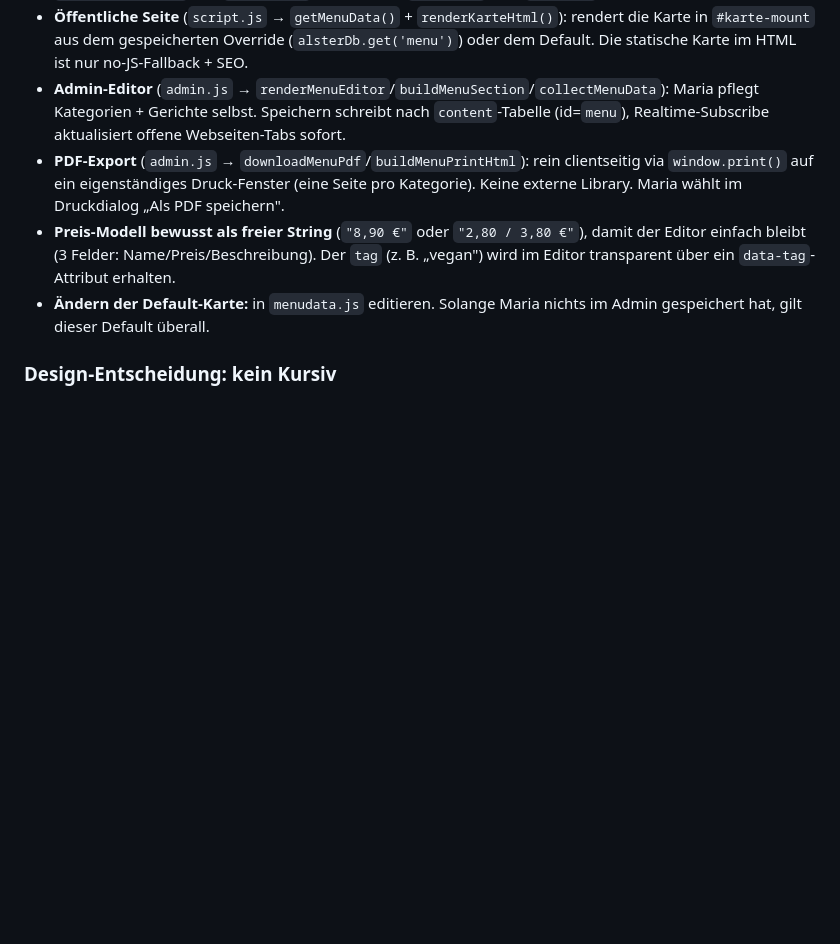
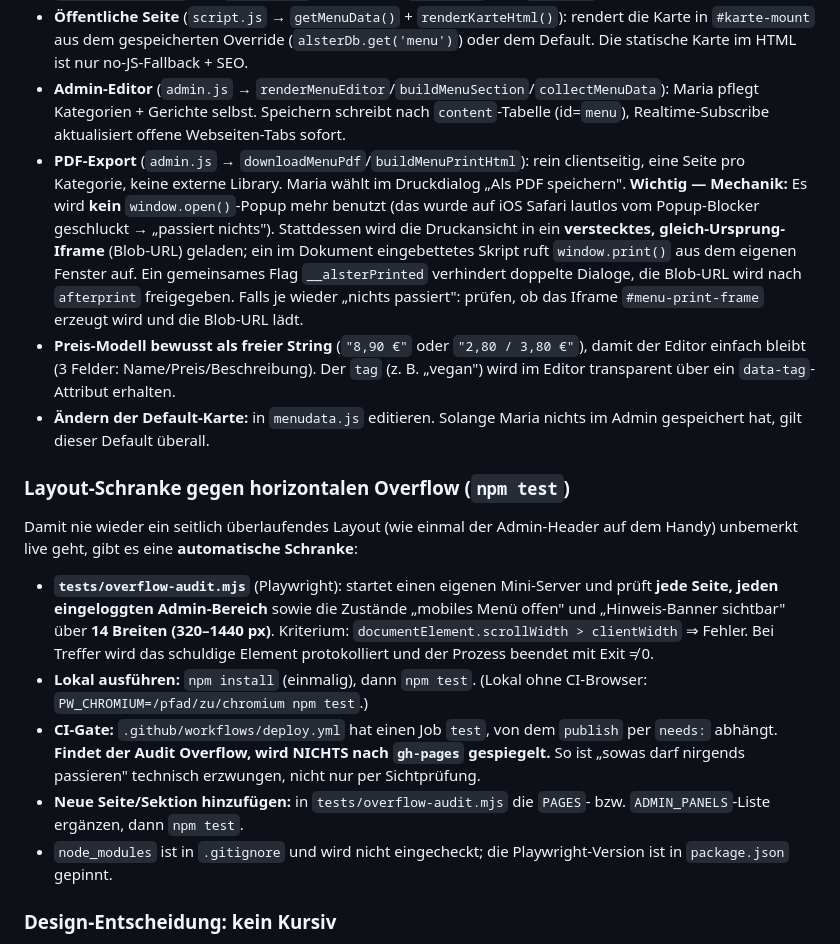
Before and after one commit to nnauroz-prog/AlsterCafe, a Markdown page: UEBERGABE.md, the part around the change. Rendered like a GitHub page; blank space fills up the shorter version.

Commit message:
Doku: Overflow-Schranke + neue PDF-Mechanik (Druck-Iframe)
UEBERGABE.md: neuer Dev-Abschnitt zur Layout-Schranke (npm test, CI-Gate)
und aktualisierte Beschreibung des PDF-Exports (Iframe statt Popup).

Co-Authored-By: Claude Opus 4.8 <noreply@anthropic.com>
Claude-Session: https://claude.ai/code/session_01MA3w2Ztic3FARzjQQMVUyg

```diff
--- a/UEBERGABE.md
+++ b/UEBERGABE.md
@@ -168,9 +168,18 @@ Die Frühstückskarte (Stand: Maria's echte PDF, 6 Kategorien, 47 Gerichte) ist
 - **`menudata.js`** — eine einzige Quelle der Wahrheit: `window.ALSTERCAFE_MENU_DEFAULT = { intro, sections: [{ title, icon, note?, items: [{ name, desc?, price, tag? }] }], footnote }`. Wird von `speisekarte.html` und `admin.html` geladen (vor `script.js` bzw. `admin.js`).
 - **Öffentliche Seite** (`script.js` → `getMenuData()` + `renderKarteHtml()`): rendert die Karte in `#karte-mount` aus dem gespeicherten Override (`alsterDb.get('menu')`) oder dem Default. Die statische Karte im HTML ist nur no-JS-Fallback + SEO.
 - **Admin-Editor** (`admin.js` → `renderMenuEditor`/`buildMenuSection`/`collectMenuData`): Maria pflegt Kategorien + Gerichte selbst. Speichern schreibt nach `content`-Tabelle (id=`menu`), Realtime-Subscribe aktualisiert offene Webseiten-Tabs sofort.
-- **PDF-Export** (`admin.js` → `downloadMenuPdf`/`buildMenuPrintHtml`): rein clientseitig via `window.print()` auf ein eigenständiges Druck-Fenster (eine Seite pro Kategorie). Keine externe Library. Maria wählt im Druckdialog „Als PDF speichern".
+- **PDF-Export** (`admin.js` → `downloadMenuPdf`/`buildMenuPrintHtml`): rein clientseitig, eine Seite pro Kategorie, keine externe Library. Maria wählt im Druckdialog „Als PDF speichern". **Wichtig — Mechanik:** Es wird **kein** `window.open()`-Popup mehr benutzt (das wurde auf iOS Safari lautlos vom Popup-Blocker geschluckt → „passiert nichts"). Stattdessen wird die Druckansicht in ein **verstecktes, gleich-Ursprung-Iframe** (Blob-URL) geladen; ein im Dokument eingebettetes Skript ruft `window.print()` aus dem eigenen Fenster auf. Ein gemeinsames Flag `__alsterPrinted` verhindert doppelte Dialoge, die Blob-URL wird nach `afterprint` freigegeben. Falls je wieder „nichts passiert": prüfen, ob das Iframe `#menu-print-frame` erzeugt wird und die Blob-URL lädt.
 - **Preis-Modell bewusst als freier String** (`"8,90 €"` oder `"2,80 / 3,80 €"`), damit der Editor einfach bleibt (3 Felder: Name/Preis/Beschreibung). Der `tag` (z. B. „vegan") wird im Editor transparent über ein `data-tag`-Attribut erhalten.
 - **Ändern der Default-Karte:** in `menudata.js` editieren. Solange Maria nichts im Admin gespeichert hat, gilt dieser Default überall.
+
+### Layout-Schranke gegen horizontalen Overflow (`npm test`)
+Damit nie wieder ein seitlich überlaufendes Layout (wie einmal der Admin-Header auf dem Handy) unbemerkt live geht, gibt es eine **automatische Schranke**:
+
+- **`tests/overflow-audit.mjs`** (Playwright): startet einen eigenen Mini-Server und prüft **jede Seite, jeden eingeloggten Admin-Bereich** sowie die Zustände „mobiles Menü offen" und „Hinweis-Banner sichtbar" über **14 Breiten (320–1440 px)**. Kriterium: `documentElement.scrollWidth > clientWidth` ⇒ Fehler. Bei Treffer wird das schuldige Element protokolliert und der Prozess beendet mit Exit ≠ 0.
+- **Lokal ausführen:** `npm install` (einmalig), dann `npm test`. (Lokal ohne CI-Browser: `PW_CHROMIUM=/pfad/zu/chromium npm test`.)
+- **CI-Gate:** `.github/workflows/deploy.yml` hat einen Job `test`, von dem `publish` per `needs:` abhängt. **Findet der Audit Overflow, wird NICHTS nach `gh-pages` gespiegelt.** So ist „sowas darf nirgends passieren" technisch erzwungen, nicht nur per Sichtprüfung.
+- **Neue Seite/Sektion hinzufügen:** in `tests/overflow-audit.mjs` die `PAGES`- bzw. `ADMIN_PANELS`-Liste ergänzen, dann `npm test`.
+- `node_modules` ist in `.gitignore` und wird nicht eingecheckt; die Playwright-Version ist in `package.json` gepinnt.
 
 ### Design-Entscheidung: kein Kursiv
 Maria wollte am 21.06.2026 weg von der geschwungenen italic-Schrift. Implementiert als **eine einzige Schluss-Regel** am Ende von `styles.css`:
```
